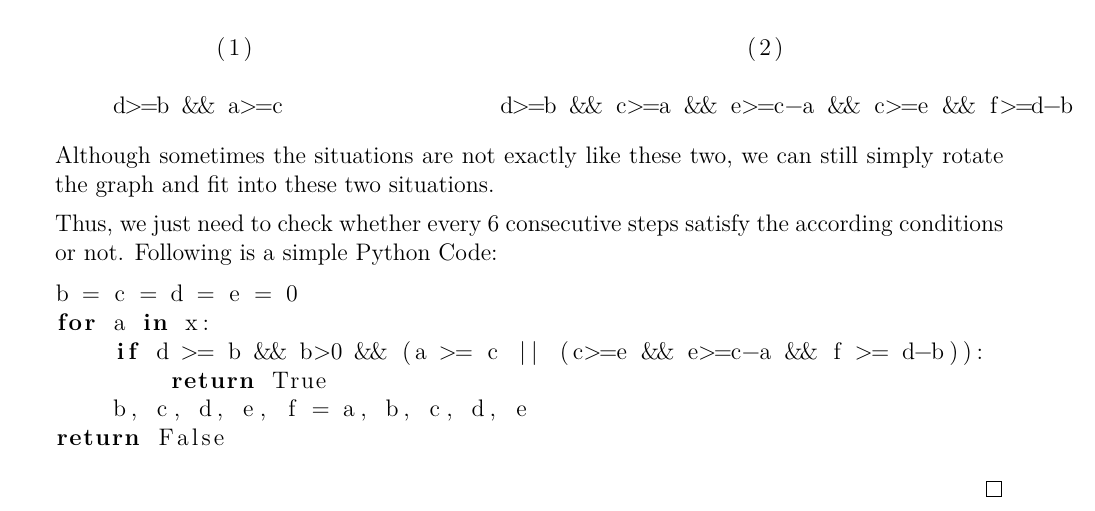
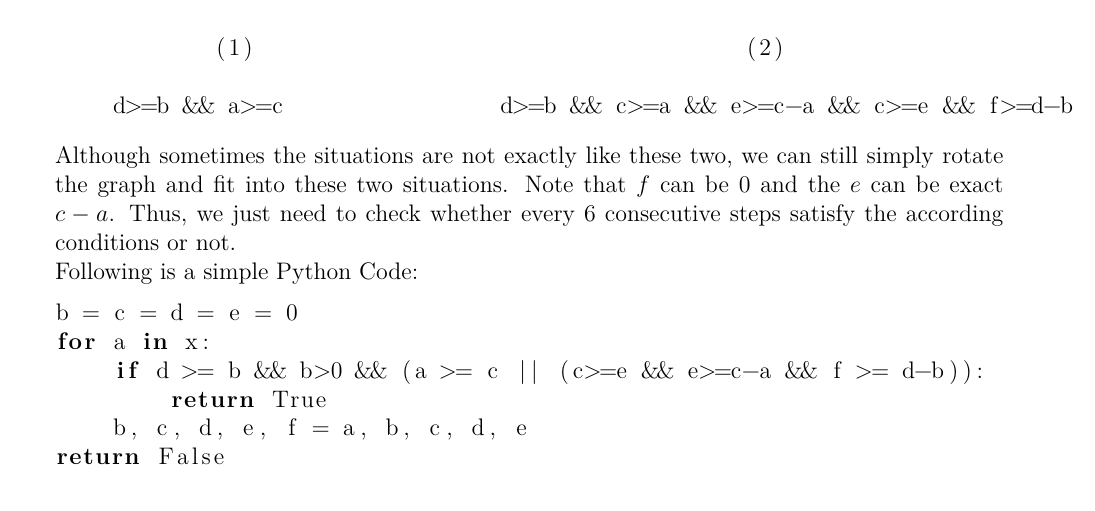
Before and after one commit to yuchenlin/CS222-Homework, a LaTeX problem sheet (CS222_assignment4_5140309507_林禹臣/CS222_assignment4_5140309507_林禹臣.tex): part of page 4 of 4, cut so that both start at the same text. Compiled offline with XeLaTeX.

Commit message:
add info

```diff
--- a/CS222_assignment4_5140309507_林禹臣/CS222_assignment4_5140309507_林禹臣.tex
+++ b/CS222_assignment4_5140309507_林禹臣/CS222_assignment4_5140309507_林禹臣.tex
@@ -194,9 +194,8 @@ If we draw all the crossing situations we can come up with on the paper, we can
     d>=b && a>=c               d>=b && c>=a && e>=c-a && c>=e && f>=d-b
 \end{lstlisting}
 
-Although sometimes the situations are not exactly like these two, we can still simply rotate the graph and fit into these two situations.
-
-Thus, we just need to check whether every 6 consecutive steps satisfy the according conditions or not. Following is a simple Python Code:
+Although sometimes the situations are not exactly like these two, we can still simply rotate the graph and fit into these two situations. Note that $f$ can be $0$ and the $e$ can be exact $c-a$.
+Thus, we just need to check whether every 6 consecutive steps satisfy the according conditions or not. \\Following is a simple Python Code:
 
 
 \begin{lstlisting}[language=Python]
```
Also changed, not shown: CS222_assignment4_5140309507_林禹臣/CS222_assignment4_5140309507_林禹臣.pdf.
